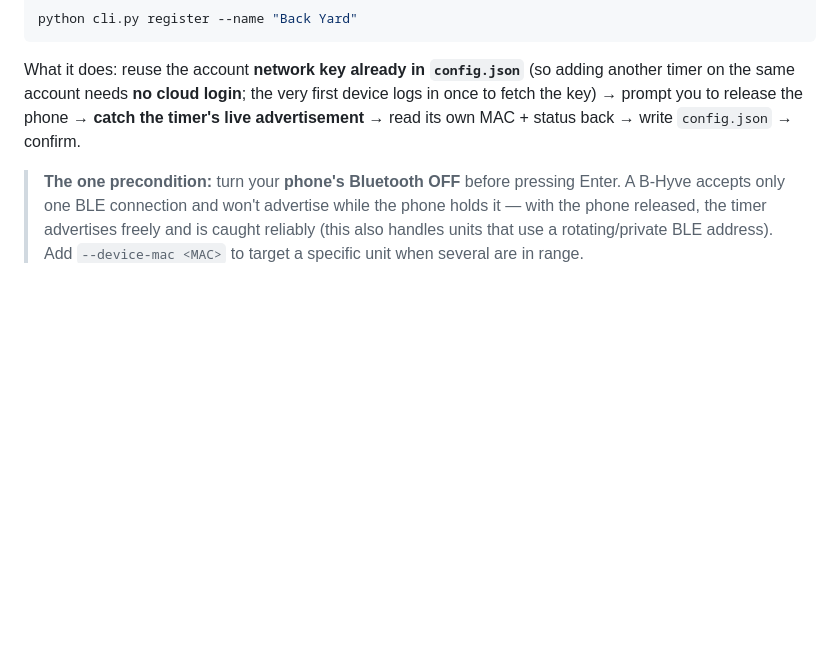
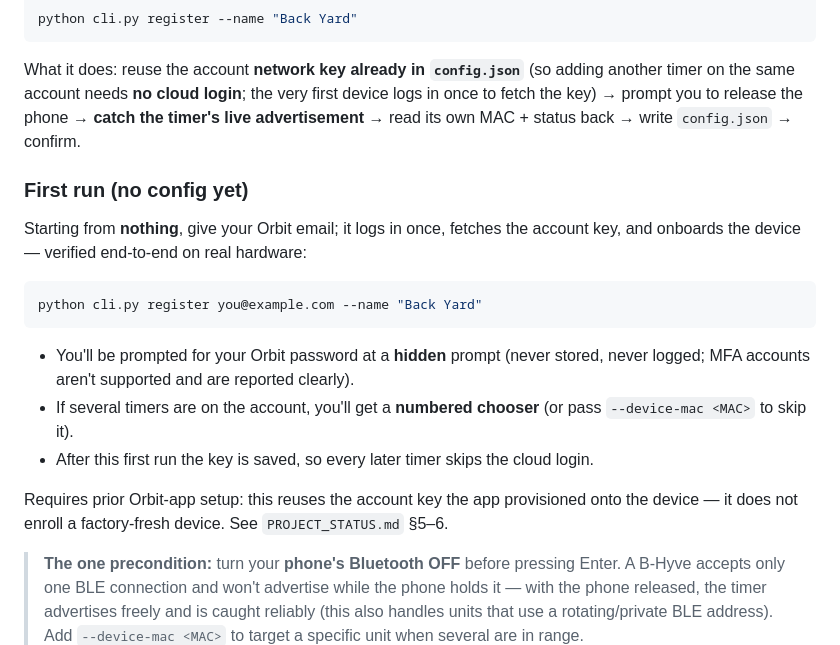
Before and after one commit to evanscastonguay/bhyve-xd-ble, a Markdown page: README.md, the part around the change. GitHub-like rendering; blank space fills up the shorter version.

````diff
--- a/README.md
+++ b/README.md
@@ -99,6 +99,24 @@ another timer on the same account needs **no cloud login**; the very first devic
 in once to fetch the key) → prompt you to release the phone → **catch the timer's live
 advertisement** → read its own MAC + status back → write `config.json` → confirm.
 
+### First run (no config yet)
+
+Starting from **nothing**, give your Orbit email; it logs in once, fetches the account
+key, and onboards the device — verified end-to-end on real hardware:
+
+```bash
+python cli.py register you@example.com --name "Back Yard"
+```
+
+- You'll be prompted for your Orbit password at a **hidden** prompt (never stored, never
+  logged; MFA accounts aren't supported and are reported clearly).
+- If several timers are on the account, you'll get a **numbered chooser** (or pass
+  `--device-mac <MAC>` to skip it).
+- After this first run the key is saved, so every later timer skips the cloud login.
+
+Requires prior Orbit-app setup: this reuses the account key the app provisioned onto the
+device — it does not enroll a factory-fresh device. See `PROJECT_STATUS.md` §5–6.
+
 > **The one precondition:** turn your **phone's Bluetooth OFF** before pressing Enter. A
 > B-Hyve accepts only one BLE connection and won't advertise while the phone holds it —
 > with the phone released, the timer advertises freely and is caught reliably (this also
````
Also changed, not shown: PLAN_first_run.md (+6 -2 lines), PROJECT_STATUS.md (+5 -1 lines).
